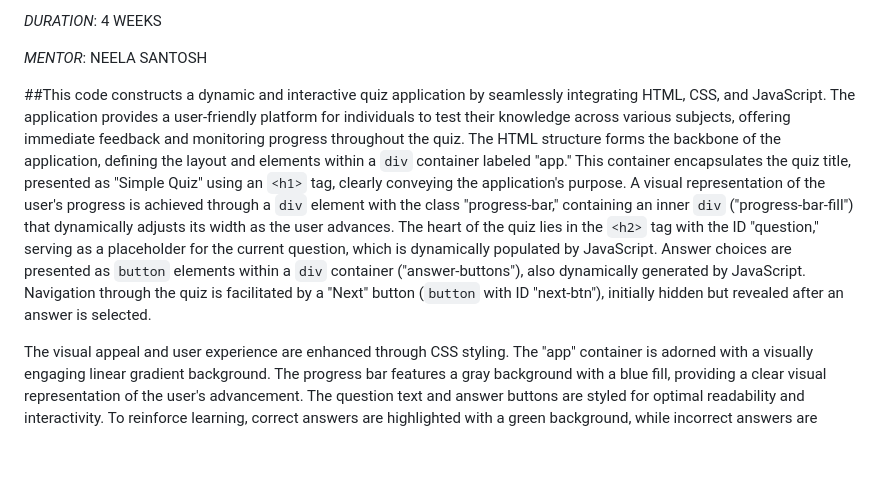
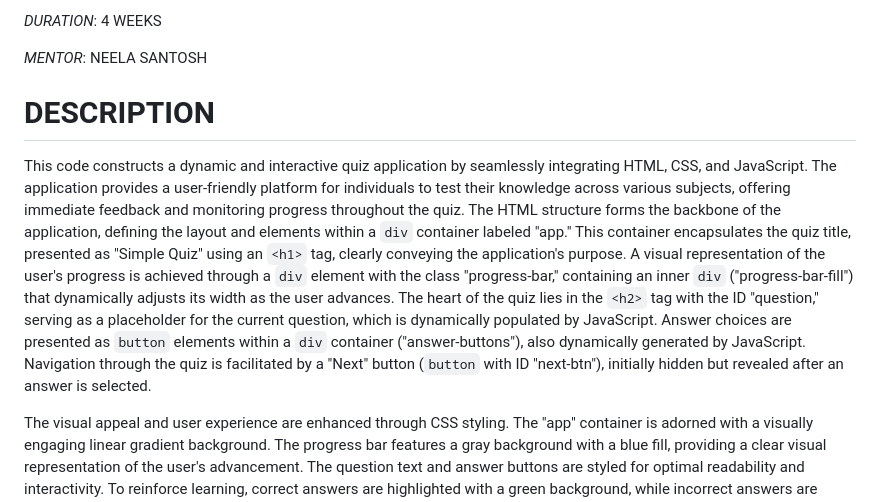
Before and after one commit to Carollobo23/INTERACTIVE-QUIZ-APPLICATION, a Markdown page: README.md, the part around the change printed below. Drawn GitHub-style; blank space fills up the shorter version.

```diff
--- a/README.md
+++ b/README.md
@@ -12,7 +12,9 @@
 
 *MENTOR*: NEELA SANTOSH
 
-##This code constructs a dynamic and interactive quiz application by seamlessly integrating HTML, CSS, and JavaScript. The application provides a user-friendly platform for individuals to test their knowledge across various subjects, offering immediate feedback and monitoring progress throughout the quiz. The HTML structure forms the backbone of the application, defining the layout and elements within a `div` container labeled "app." This container encapsulates the quiz title, presented as "Simple Quiz" using an `<h1>` tag, clearly conveying the application's purpose. A visual representation of the user's progress is achieved through a `div` element with the class "progress-bar," containing an inner `div` ("progress-bar-fill") that dynamically adjusts its width as the user advances. The heart of the quiz lies in the `<h2>` tag with the ID "question," serving as a placeholder for the current question, which is dynamically populated by JavaScript. Answer choices are presented as `button` elements within a `div` container ("answer-buttons"), also dynamically generated by JavaScript. Navigation through the quiz is facilitated by a "Next" button (`button` with ID "next-btn"), initially hidden but revealed after an answer is selected.
+# DESCRIPTION
+
+This code constructs a dynamic and interactive quiz application by seamlessly integrating HTML, CSS, and JavaScript. The application provides a user-friendly platform for individuals to test their knowledge across various subjects, offering immediate feedback and monitoring progress throughout the quiz. The HTML structure forms the backbone of the application, defining the layout and elements within a `div` container labeled "app." This container encapsulates the quiz title, presented as "Simple Quiz" using an `<h1>` tag, clearly conveying the application's purpose. A visual representation of the user's progress is achieved through a `div` element with the class "progress-bar," containing an inner `div` ("progress-bar-fill") that dynamically adjusts its width as the user advances. The heart of the quiz lies in the `<h2>` tag with the ID "question," serving as a placeholder for the current question, which is dynamically populated by JavaScript. Answer choices are presented as `button` elements within a `div` container ("answer-buttons"), also dynamically generated by JavaScript. Navigation through the quiz is facilitated by a "Next" button (`button` with ID "next-btn"), initially hidden but revealed after an answer is selected.
 
 The visual appeal and user experience are enhanced through CSS styling. The "app" container is adorned with a visually engaging linear gradient background. The progress bar features a gray background with a blue fill, providing a clear visual representation of the user's advancement. The question text and answer buttons are styled for optimal readability and interactivity. To reinforce learning, correct answers are highlighted with a green background, while incorrect answers are marked with a red background, offering immediate feedback. Hover effects on the answer buttons further enhance interactivity, providing visual cues to guide the user.
 
```
Also changed, not shown: other parts of README.md (+1 -1 lines).
